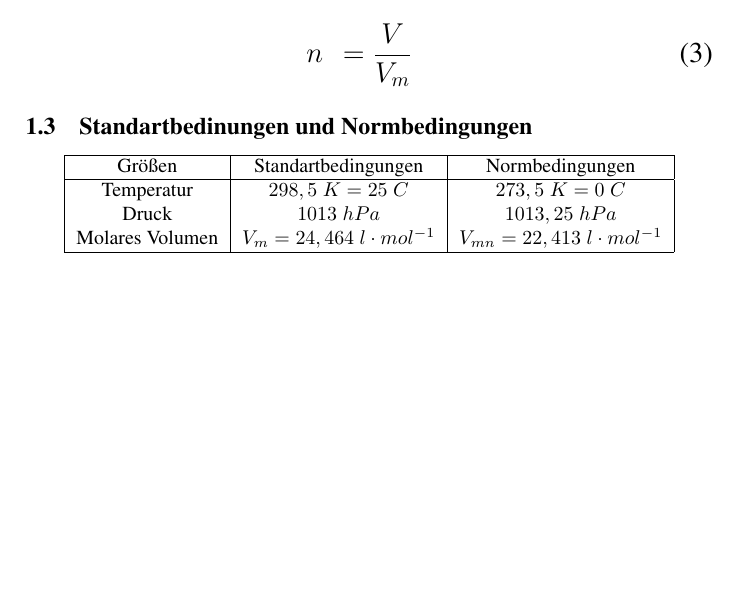
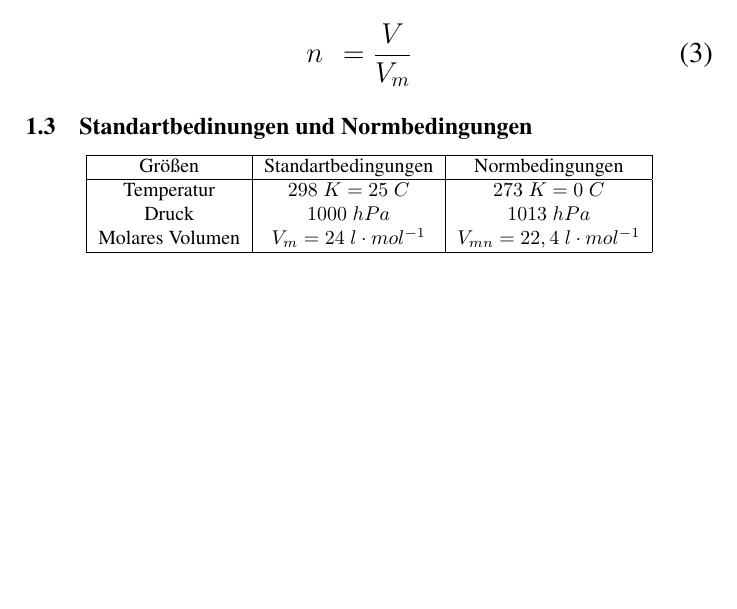
Before and after one commit to Die-dichten-Denker/Chemie-Uebersicht-Organik, a LaTeX document (Organische Chemie.tex): part of page 3 of 6, cut so that both start at the same text. Compiled offline with pdfLaTeX.

Commit message:
fix begign

```diff
--- a/Organische Chemie.tex
+++ b/Organische Chemie.tex
@@ -63,9 +63,9 @@ nutzen kann, um zum Beispiel Produktmengen oder Volumen zu errechnen.
     \begin{tabular}{|c|c|c|}
         \hline
         Größen &Standartbedingungen &Normbedingungen \\\hline
-        Temperatur &$298,5\;K = 25\;C$ &$273,5\;K = 0\;C$ \\
-        Druck &$1013 \; hPa$ &$1013,25 \; hPa$ \\
-        Molares Volumen &$V_m = 24,464 \; l \cdot mol^{-1}$ &$V_{mn} = 22,413 \; l \cdot mol^{-1}$ \\\hline
+        Temperatur &$298\;K = 25\;C$ &$273\;K = 0\;C$ \\
+        Druck &$1000 \; hPa$ &$1013 \; hPa$ \\
+        Molares Volumen &$V_m = 24 \; l \cdot mol^{-1}$ &$V_{mn} = 22,4 \; l \cdot mol^{-1}$ \\\hline
     \end{tabular}
 \end{center}
 
```
